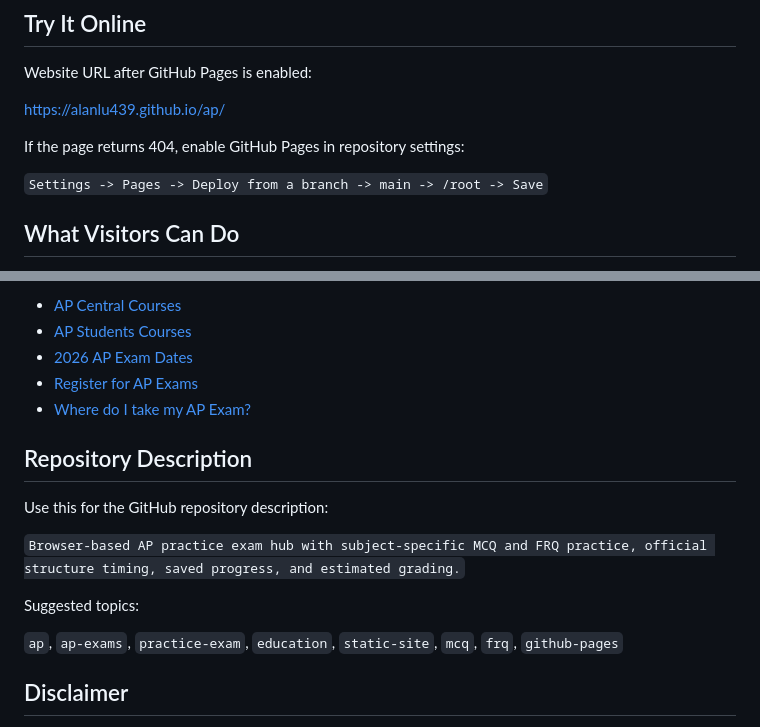
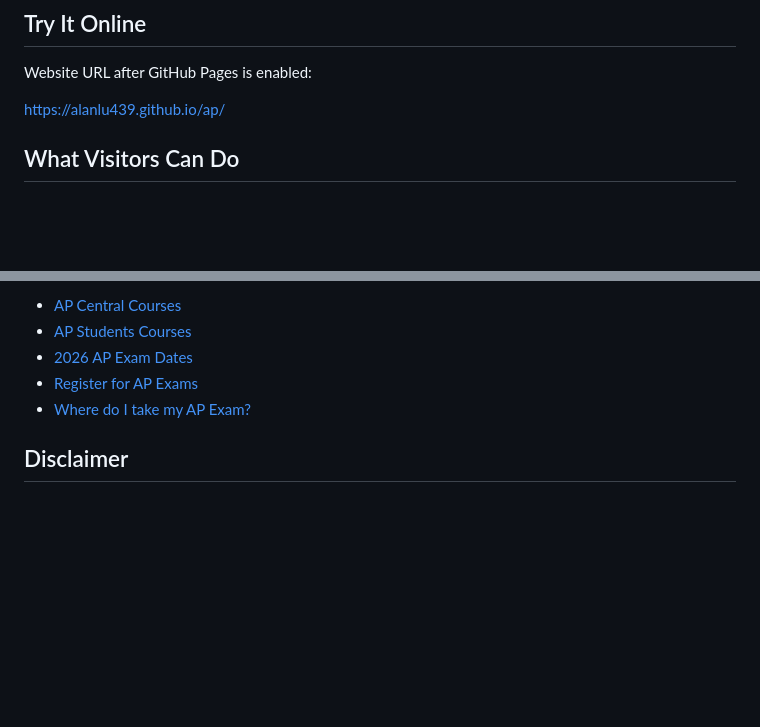
Before and after one commit to alanlu439/ap, a Markdown page: README.md, 2 parts joined by grey strips. GitHub-like rendering; blank space fills up the shorter version.

Commit message:
Update README to remove unnecessary sections
Removed instructions for enabling GitHub Pages and repository description.

```diff
--- a/README.md
+++ b/README.md
@@ -9,10 +9,6 @@ AP Exam Practice is an independent study tool made by Alan. It lets students cho
 Website URL after GitHub Pages is enabled:
 
 [https://alanlu439.github.io/ap/](https://alanlu439.github.io/ap/)
-
-If the page returns 404, enable GitHub Pages in repository settings:
-
-`Settings -> Pages -> Deploy from a branch -> main -> /root -> Save`
 
 ## What Visitors Can Do
 
@@ -126,17 +122,6 @@ Exam structures and the AP course catalog were checked against official College
 - [Register for AP Exams](https://apstudents.collegeboard.org/register-for-ap-exams)
 - [Where do I take my AP Exam?](https://apstudents.collegeboard.org/help-center/when-where-do-i-take-ap-exam)
 
-## Repository Description
-
-Use this for the GitHub repository description:
-
-`Browser-based AP practice exam hub with subject-specific MCQ and FRQ practice, official structure timing, saved progress, and estimated grading.`
-
-Suggested topics:
-
-`ap`, `ap-exams`, `practice-exam`, `education`, `static-site`, `mcq`, `frq`, `github-pages`
-
-
 ## Disclaimer
 
 AP(R) and Advanced Placement(R) are trademarks registered by the College Board. This site is independent and is not affiliated with, endorsed by, or reviewed by the College Board. Questions, explanations, scoring, and auto grading are original practice materials and are not official AP Exam content, scoring guidelines, official score reports, or score predictions. Subjects with portfolios, performance tasks, or AP Career Kickstart assessments are mapped into MCQ and FRQ-style practice for local auto grading; users should verify current official rules, timing, and test-day instructions with College Board/AP sources.
```
